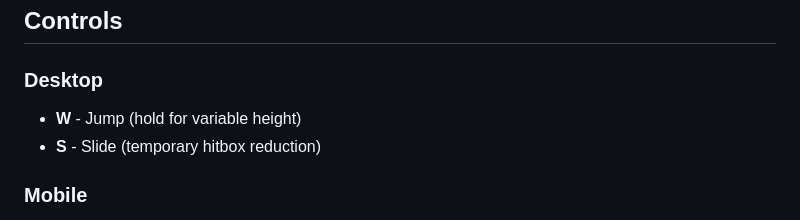
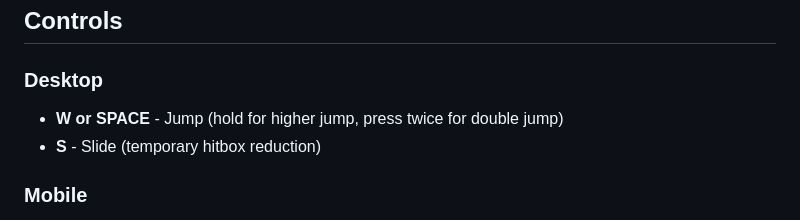
Before and after one commit to ilyasmuyiwa/SJ_Game1, a Markdown page: README.md, the part around the change. GitHub-like rendering.

Commit message:
Update README with space bar and double jump controls

```diff
--- a/README.md
+++ b/README.md
@@ -124,7 +124,7 @@ npm run preview
 ## Controls
 
 ### Desktop
-- **W** - Jump (hold for variable height)
+- **W or SPACE** - Jump (hold for higher jump, press twice for double jump)
 - **S** - Slide (temporary hitbox reduction)
 
 ### Mobile
```
